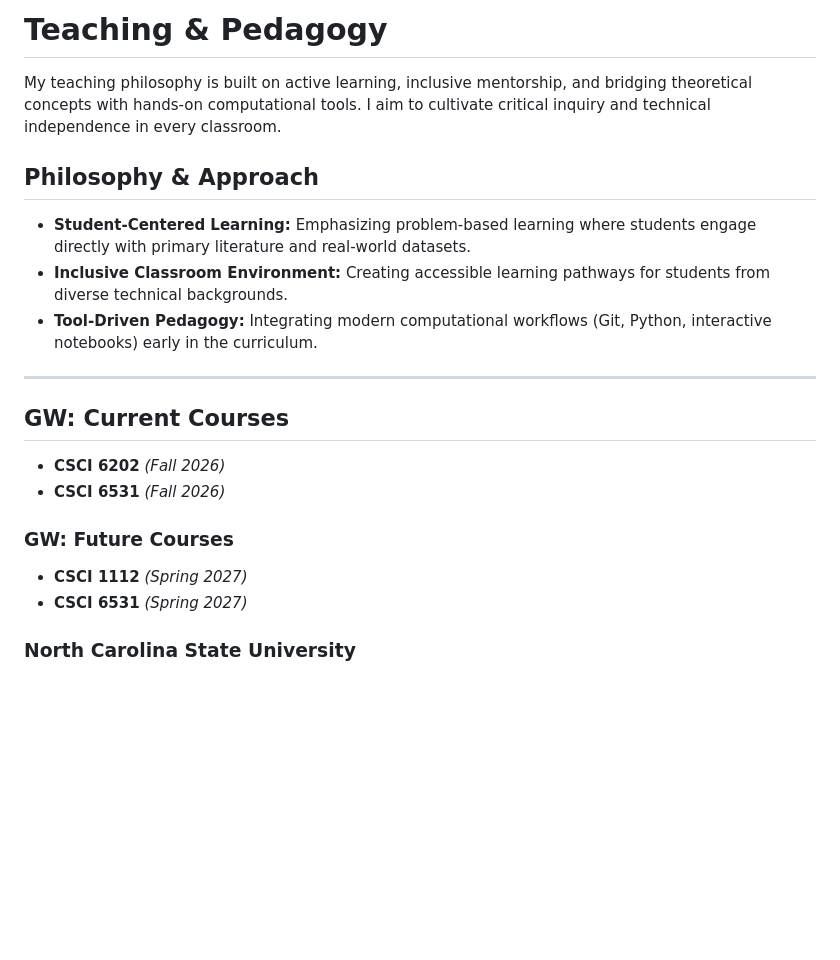
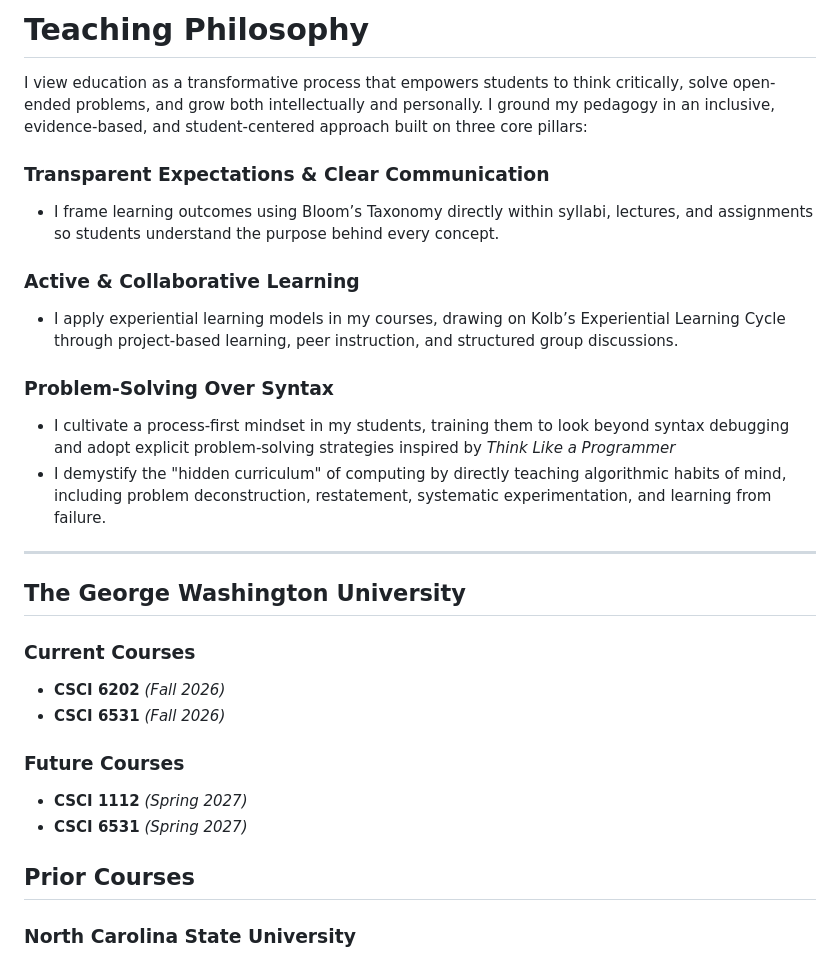
Before and after one commit to igwhite/igwhite.github.io, a Markdown page: content/teaching.md, the part around the change. GitHub-like rendering; blank space fills up the shorter version.

Commit message:
Revise teaching philosophy and course listings
Updated teaching philosophy and course structure to reflect a more inclusive and student-centered approach.

```diff
--- a/content/teaching.md
+++ b/content/teaching.md
@@ -1,23 +1,29 @@
-# Teaching & Pedagogy
+# Teaching Philosophy
 
-My teaching philosophy is built on active learning, inclusive mentorship, and bridging theoretical concepts with hands-on computational tools. I aim to cultivate critical inquiry and technical independence in every classroom.
+I view education as a transformative process that empowers students to think critically, solve open-ended problems, and grow both intellectually and personally. I ground my pedagogy in an inclusive, evidence-based, and student-centered approach built on three core pillars:
 
-## Philosophy & Approach
+### Transparent Expectations & Clear Communication
+- I frame learning outcomes using Bloom’s Taxonomy directly within syllabi, lectures, and assignments so students understand the purpose behind every concept.
 
-- **Student-Centered Learning:** Emphasizing problem-based learning where students engage directly with primary literature and real-world datasets.
-- **Inclusive Classroom Environment:** Creating accessible learning pathways for students from diverse technical backgrounds.
-- **Tool-Driven Pedagogy:** Integrating modern computational workflows (Git, Python, interactive notebooks) early in the curriculum.
+### Active & Collaborative Learning
+- I apply experiential learning models in my courses, drawing on Kolb’s Experiential Learning Cycle through project-based learning, peer instruction, and structured group discussions.
+
+### Problem-Solving Over Syntax
+- I cultivate a process-first mindset in my students, training them to look beyond syntax debugging and adopt explicit problem-solving strategies inspired by *Think Like a Programmer*
+- I demystify the "hidden curriculum" of computing by directly teaching algorithmic habits of mind, including problem deconstruction, restatement, systematic experimentation, and learning from failure.
 
 ---
 
-## GW: Current Courses
+## The George Washington University
+### Current Courses
 - **CSCI 6202** *(Fall 2026)*
 - **CSCI 6531** *(Fall 2026)*
 
-### GW: Future Courses
+### Future Courses
 - **CSCI 1112** *(Spring 2027)*
 - **CSCI 6531** *(Spring 2027)*
 
+## Prior Courses
 ### North Carolina State University
 - **CSC 595 Cybersecurity Practicum** *(Fall 2025)*
 Application of cybersecurity principles and computer science and engineering to solve a cybersecurity problem. A project with comprehensive written and oral project report is required.
```
